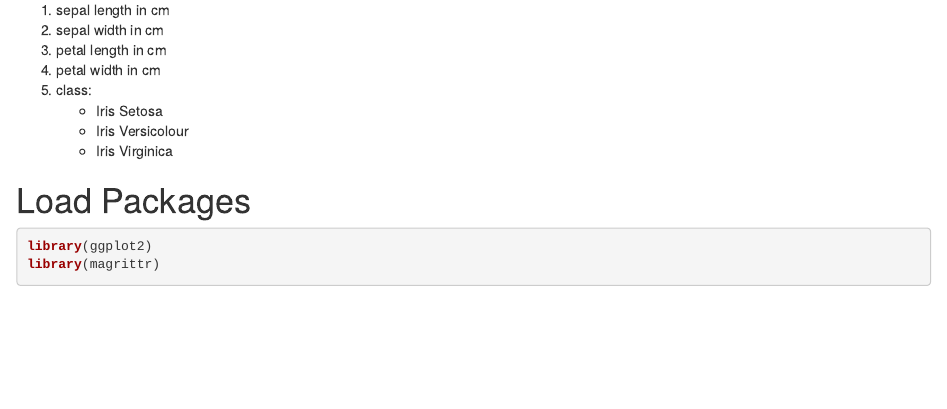
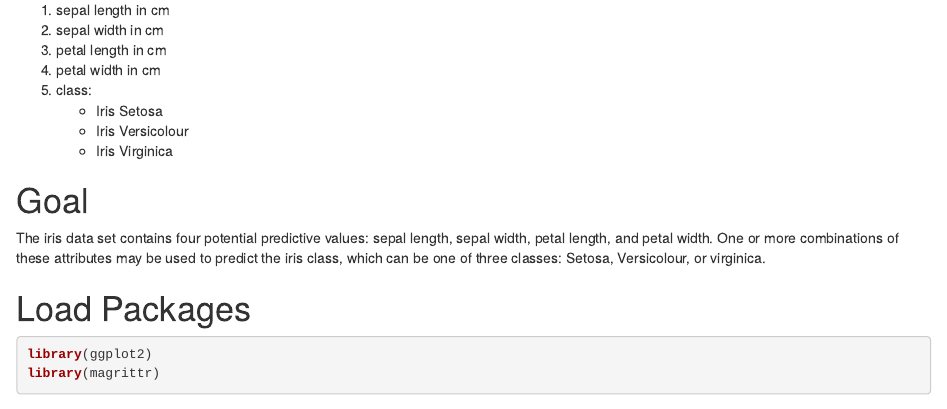
Before and after one commit to erictleung/ml-portfolio, an R Markdown document (iris-analysis/iris-r.Rmd): the page in a window 1100 px wide, from 290 px down. Rendered offline with R 4.5, knitr and Pandoc, with nearby package versions; some code elsewhere in the file could not run offline.

Commit message:
add goal to document

```diff
--- a/iris-analysis/iris-r.Rmd
+++ b/iris-analysis/iris-r.Rmd
@@ -19,6 +19,10 @@ The Iris Data Set was downloaded from the UCI Machine Learning Repository.
     - Iris Setosa
     - Iris Versicolour
     - Iris Virginica
+
+# Goal
+
+The iris data set contains four potential predictive values: sepal length, sepal width, petal length, and petal width. One or more combinations of these attributes may be used to predict the iris class, which can be one of three classes: Setosa, Versicolour, or virginica.
 
 # Load Packages
 
```
